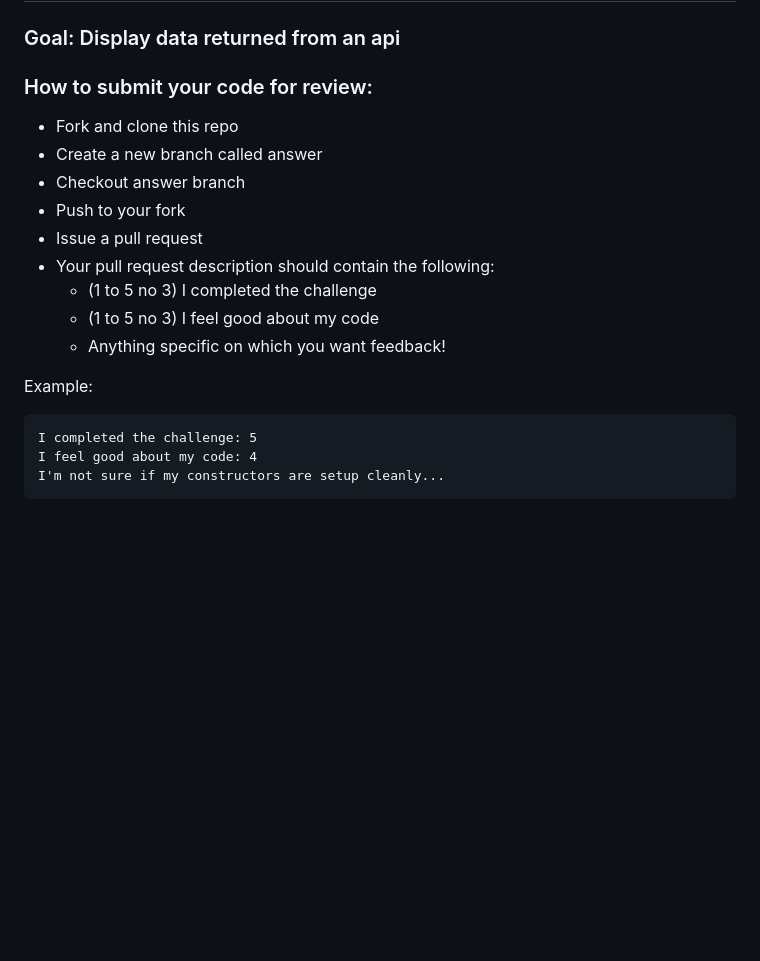
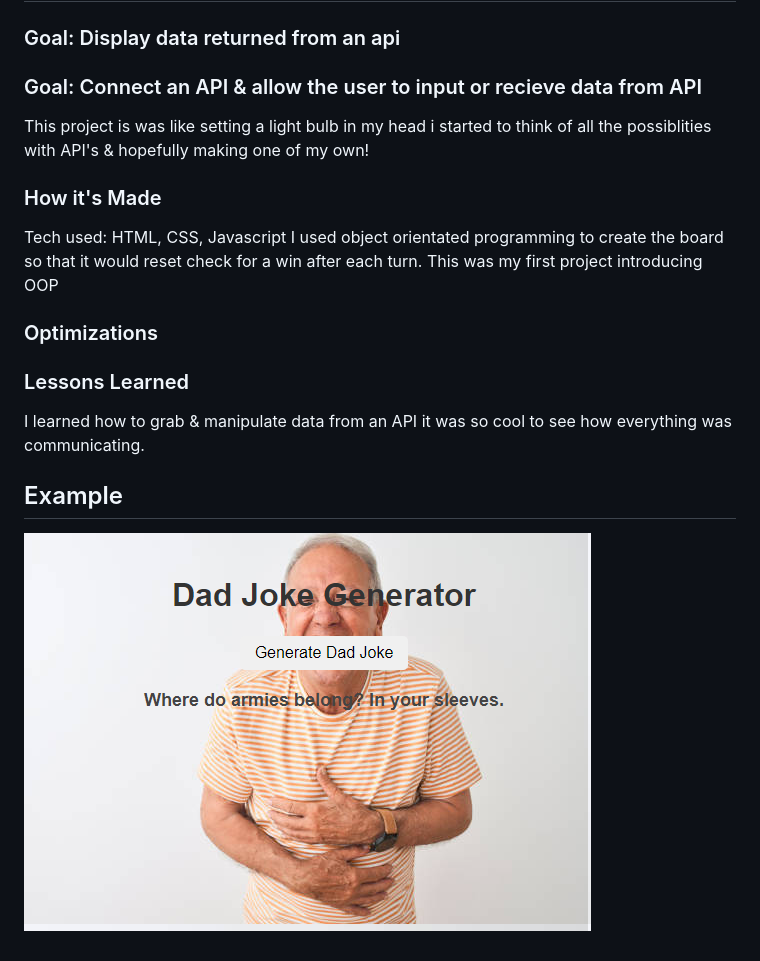
Before and after one commit to Resilient-Labs/simple-api-bootcamp, a Markdown page: README.md, the part around the change. GitHub-like rendering; pictures changed too: images/dadd.PNG (added); blank space fills up the shorter version.

````diff
--- a/README.md
+++ b/README.md
@@ -2,21 +2,17 @@
 
 ### Goal: Display data returned from an api
 
-### How to submit your code for review:
+### Goal: Connect an API & allow the user to input or recieve data from API
 
-- Fork and clone this repo
-- Create a new branch called answer
-- Checkout answer branch
-- Push to your fork
-- Issue a pull request
-- Your pull request description should contain the following:
-  - (1 to 5 no 3) I completed the challenge
-  - (1 to 5 no 3) I feel good about my code
-  - Anything specific on which you want feedback!
+This project is was like setting a light bulb in my head i started to think of all the possiblities with API's & hopefully making one of my own!
 
-Example:
-```
-I completed the challenge: 5
-I feel good about my code: 4
-I'm not sure if my constructors are setup cleanly...
-```
+### How it's Made
+Tech used: HTML, CSS, Javascript
+I used object orientated programming to create the board so that it would reset check for a win after each turn. This was my first project introducing OOP
+### Optimizations
+
+### Lessons Learned
+I learned how to grab & manipulate data from an API it was so cool to see how everything was communicating.
+
+## Example
+![Image Alt Text](./images/dadd.PNG)
````
